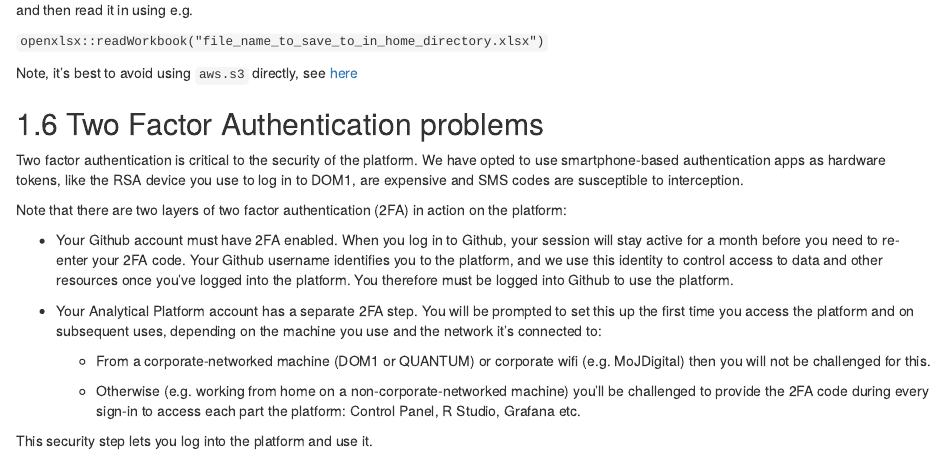
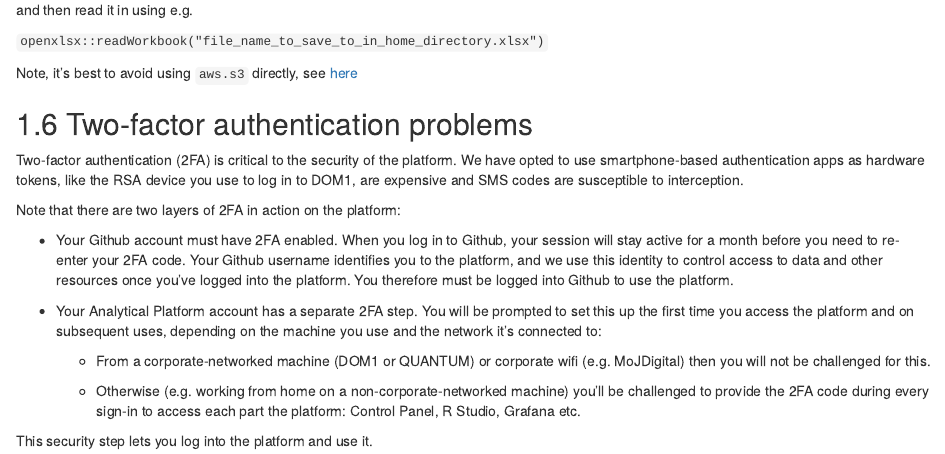
Before and after one commit to moj-analytical-services/platform_user_guidance, an R Markdown document (13-errors.Rmd): the page in a window 1100 px wide, from 1500 px down. Rendered offline with R 4.5, knitr and Pandoc, with nearby package versions; drawn as R Markdown's standard HTML page in place of the format the file asks for.

Commit message:
change two factor to two-factor

```diff
--- a/13-errors.Rmd
+++ b/13-errors.Rmd
@@ -78,11 +78,11 @@ and then read it in using e.g.
 
 Note, it's best to avoid using `aws.s3` directly, see [here](https://github.com/moj-analytical-services/platform_user_guidance/blob/master/05-errors.Rmd#unable-to-access-data-using-awss3-package)
 
-## Two Factor Authentication problems {#two-factor-auth-issues}
+## Two-factor authentication problems {#two-factor-auth-issues}
 
-Two factor authentication is critical to the security of the platform. We have opted to use smartphone-based authentication apps as hardware tokens, like the RSA device you use to log in to DOM1, are expensive and SMS codes are susceptible to interception.
+Two-factor authentication (2FA) is critical to the security of the platform. We have opted to use smartphone-based authentication apps as hardware tokens, like the RSA device you use to log in to DOM1, are expensive and SMS codes are susceptible to interception.
 
-Note that there are two layers of two factor authentication (2FA) in action on the platform:
+Note that there are two layers of 2FA in action on the platform:
 
 * Your Github account must have 2FA enabled.  When you log in to Github, your session will stay active for a month before you need to re-enter your 2FA code.  Your Github username identifies you to the platform, and we use this identity to control access to data and other resources once you've logged into the platform.  You therefore must be logged into Github to use the platform.
 
```
